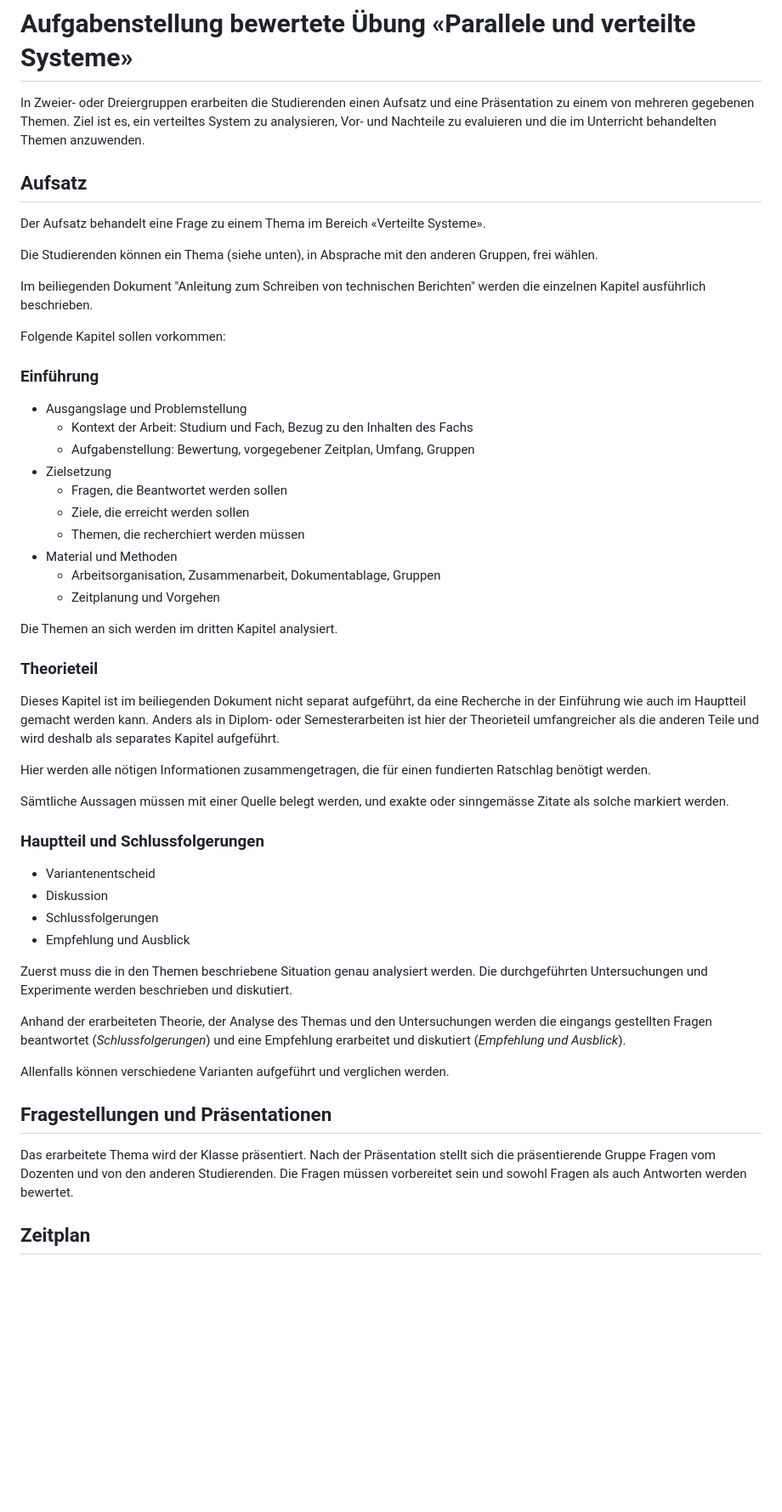
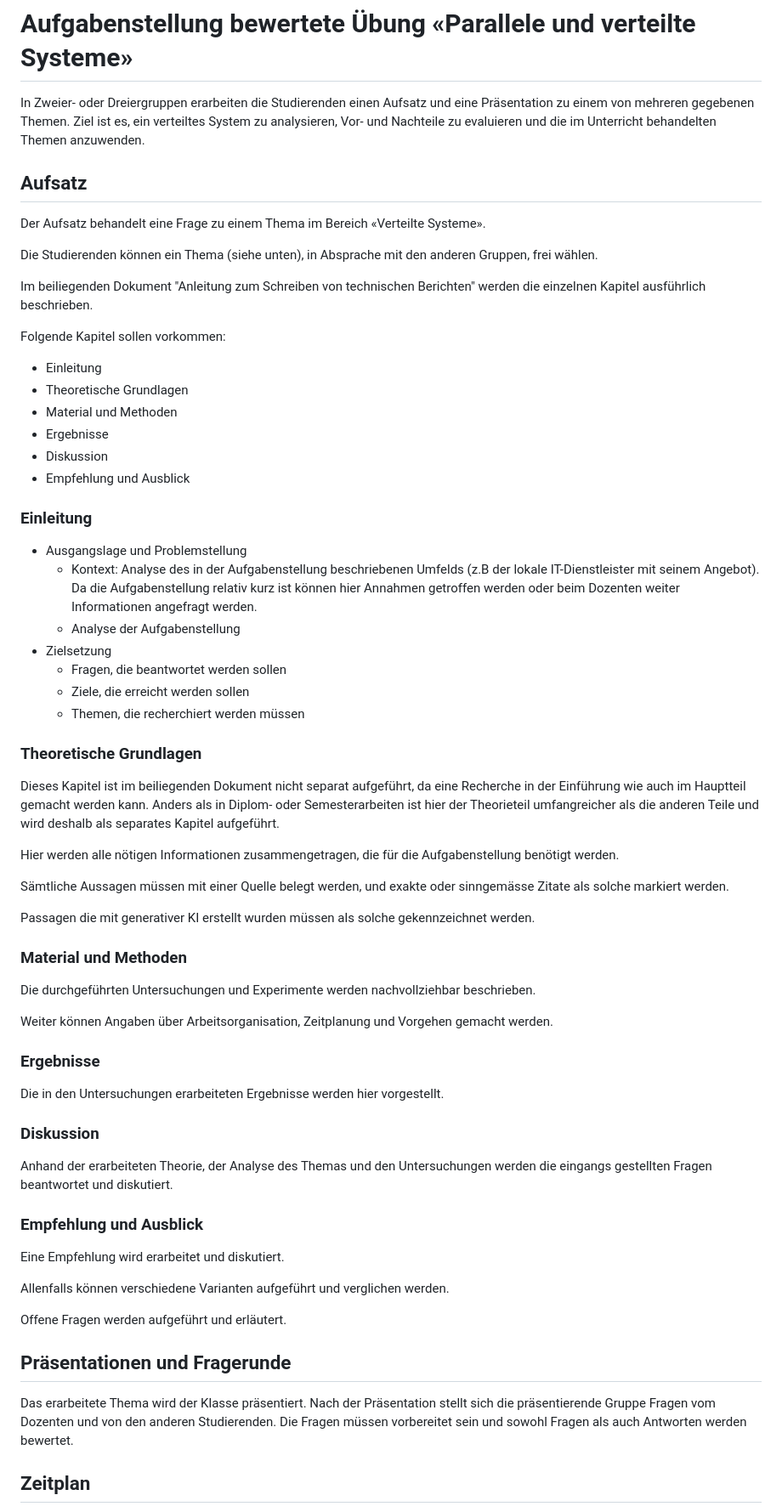
Before and after one commit to fhirter/ParalleleUndVerteilteSysteme, a Markdown page: Assignment/Assignment.md, the part around the change printed below. Shown: that part at 85% size. Rendered like a GitHub page; blank space fills up the shorter version.

Commit message:
update assignment

```diff
--- a/Assignment/Assignment.md
+++ b/Assignment/Assignment.md
@@ -1,9 +1,8 @@
 # Aufgabenstellung bewertete Übung «Parallele und verteilte Systeme»
 
 In Zweier- oder Dreiergruppen erarbeiten die Studierenden einen Aufsatz und eine Präsentation zu einem von mehreren
-gegebenen Themen.
-Ziel ist es, ein verteiltes System zu analysieren, Vor- und Nachteile zu evaluieren und die im Unterricht behandelten
-Themen anzuwenden.
+gegebenen Themen. Ziel ist es, ein verteiltes System zu analysieren, Vor- und Nachteile zu evaluieren und die im
+Unterricht behandelten Themen anzuwenden.
 
 ## Aufsatz
 
@@ -16,52 +15,65 @@ beschrieben.
 
 Folgende Kapitel sollen vorkommen:
 
-### Einführung
+- Einleitung
+- Theoretische Grundlagen
+- Material und Methoden
+- Ergebnisse
+- Diskussion
+- Empfehlung und Ausblick
+
+### Einleitung
 
 - Ausgangslage und Problemstellung
-    - Kontext der Arbeit: Studium und Fach, Bezug zu den Inhalten des Fachs
-    - Aufgabenstellung: Bewertung, vorgegebener Zeitplan, Umfang, Gruppen
+    - Kontext: Analyse des in der Aufgabenstellung beschriebenen Umfelds (z.B der lokale IT-Dienstleister mit seinem
+      Angebot). Da die Aufgabenstellung relativ kurz ist können hier Annahmen getroffen werden oder beim Dozenten weiter
+      Informationen angefragt werden.
+    - Analyse der Aufgabenstellung
 - Zielsetzung
-    - Fragen, die Beantwortet werden sollen
+    - Fragen, die beantwortet werden sollen
     - Ziele, die erreicht werden sollen
     - Themen, die recherchiert werden müssen
-- Material und Methoden
-    - Arbeitsorganisation, Zusammenarbeit, Dokumentablage, Gruppen
-    - Zeitplanung und Vorgehen
 
-Die Themen an sich werden im dritten Kapitel analysiert.
-
-### Theorieteil
+### Theoretische Grundlagen
 
 Dieses Kapitel ist im beiliegenden Dokument nicht separat aufgeführt, da eine Recherche in der Einführung wie auch im
-Hauptteil gemacht werden kann.
-Anders als in Diplom- oder Semesterarbeiten ist hier der Theorieteil umfangreicher als die anderen Teile und wird
-deshalb als separates Kapitel aufgeführt.
+Hauptteil gemacht werden kann. Anders als in Diplom- oder Semesterarbeiten ist hier der Theorieteil umfangreicher als
+die anderen Teile und wird deshalb als separates Kapitel aufgeführt.
 
-Hier werden alle nötigen Informationen zusammengetragen, die für einen fundierten Ratschlag benötigt werden.
+Hier werden alle nötigen Informationen zusammengetragen, die für die Aufgabenstellung benötigt werden.
 
 Sämtliche Aussagen müssen mit einer Quelle belegt werden, und exakte oder sinngemässe Zitate als solche markiert werden.
 
-### Hauptteil und Schlussfolgerungen
+Passagen die mit generativer KI erstellt wurden müssen als solche gekennzeichnet werden.
 
-- Variantenentscheid
-- Diskussion
-- Schlussfolgerungen
-- Empfehlung und Ausblick
+### Material und Methoden
 
-Zuerst muss die in den Themen beschriebene Situation genau analysiert werden.
-Die durchgeführten Untersuchungen und Experimente werden beschrieben und diskutiert.
+Die durchgeführten Untersuchungen und Experimente werden nachvollziehbar beschrieben.
+
+Weiter können Angaben über Arbeitsorganisation, Zeitplanung und Vorgehen gemacht werden.
+
+### Ergebnisse
+
+Die in den Untersuchungen erarbeiteten Ergebnisse werden hier vorgestellt.
+
+### Diskussion
 
 Anhand der erarbeiteten Theorie, der Analyse des Themas und den Untersuchungen werden die eingangs gestellten Fragen
-beantwortet (_Schlussfolgerungen_) und eine Empfehlung erarbeitet und diskutiert (_Empfehlung und Ausblick_).
+beantwortet und diskutiert.
+
+### Empfehlung und Ausblick
+
+Eine Empfehlung wird erarbeitet und diskutiert.
 
 Allenfalls können verschiedene Varianten aufgeführt und verglichen werden.
 
-## Fragestellungen und Präsentationen
+Offene Fragen werden aufgeführt und erläutert.
 
-Das erarbeitete Thema wird der Klasse präsentiert.
-Nach der Präsentation stellt sich die präsentierende Gruppe Fragen vom Dozenten und von den anderen Studierenden.
-Die Fragen müssen vorbereitet sein und sowohl Fragen als auch Antworten werden bewertet.
+## Präsentationen und Fragerunde
+
+Das erarbeitete Thema wird der Klasse präsentiert. Nach der Präsentation stellt sich die präsentierende Gruppe Fragen
+vom Dozenten und von den anderen Studierenden. Die Fragen müssen vorbereitet sein und sowohl Fragen als auch Antworten
+werden bewertet.
 
 ## Zeitplan
 
```
Also changed, not shown: other parts of Assignment/Assignment.md (+23 -18 lines).
